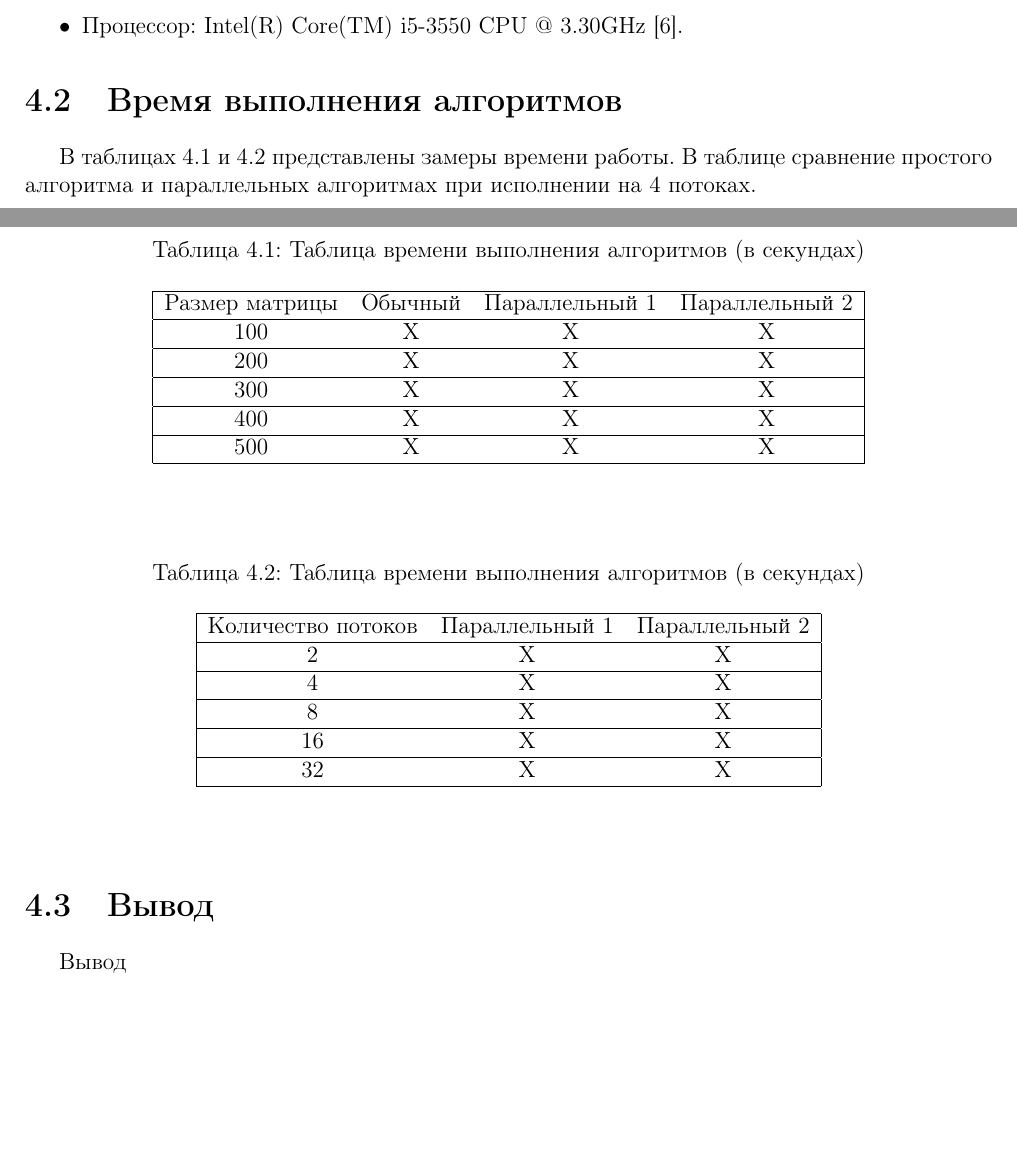
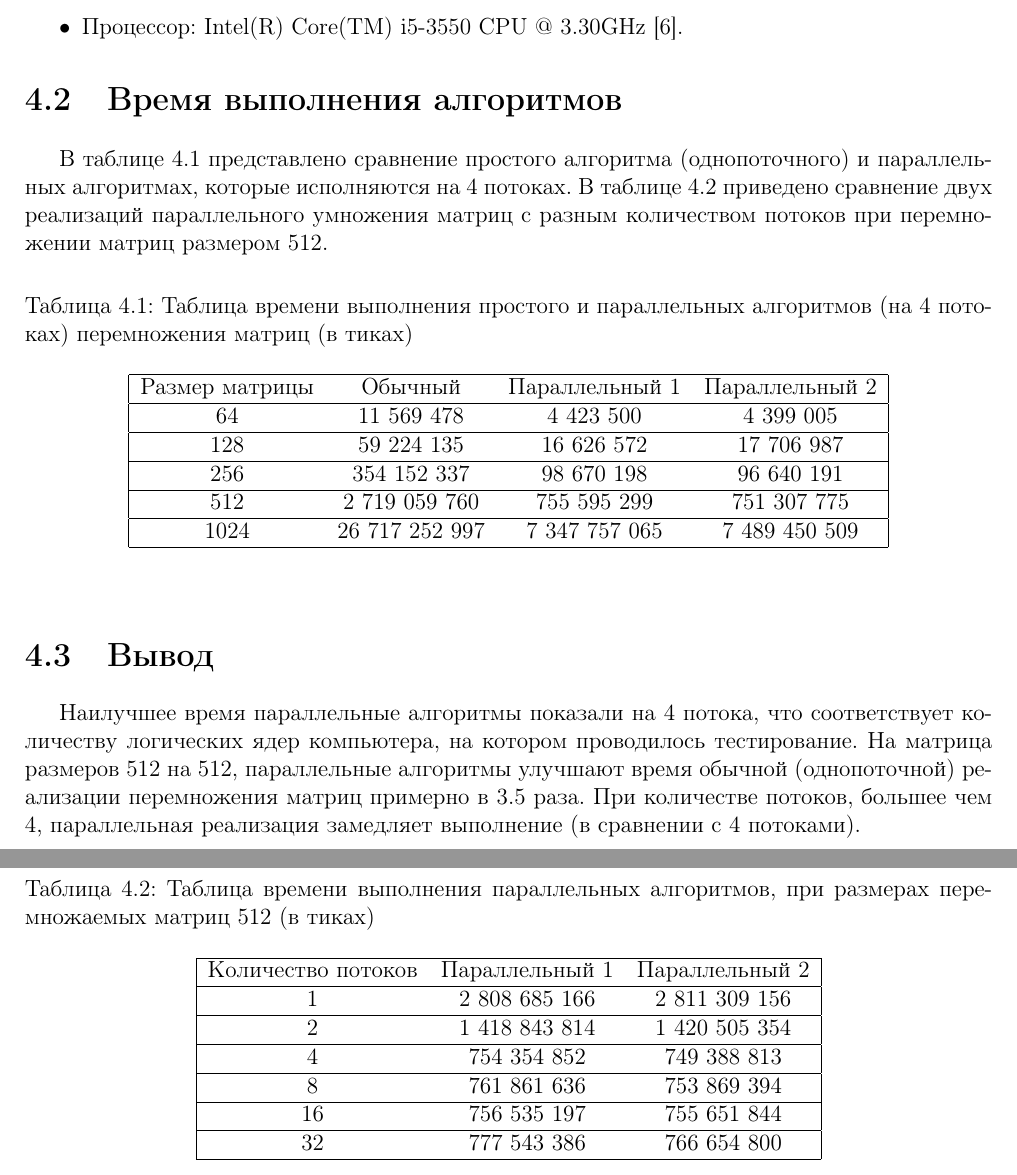
Before and after one commit to mRrvz/bmstu-aa, a LaTeX document (lab_04/report/report.tex): two parts of pages 15 and 16 of 18, joined at a grey line, cut so that both start at the same text, the shorter picture padded with empty space. Compiled offline with pdfLaTeX.

Commit message:
FINISH: docs

```diff
--- a/lab_04/report/report.tex
+++ b/lab_04/report/report.tex
@@ -473,46 +472,47 @@ int start_threading(args_t *args, const int cnt_threads, const int type) {
 
 \section{Время выполнения алгоритмов}
 
-В таблицах 4.1 и 4.2 представлены замеры времени работы. В таблице сравнение простого алгоритма и параллельных алгоритмах при исполнении на 4 потоках.
-\clearpage
+В таблице 4.1 представлено сравнение простого алгоритма (однопоточного) и параллельных алгоритмах, которые исполняются на 4 потоках. В таблице 4.2 приведено сравнение двух реализаций параллельного умножения матриц с разным количеством потоков при перемножении матриц размером 512.
 
 \begin{table} [h!]
-	\caption{Таблица времени выполнения алгоритмов (в секундах)}
+	\caption{Таблица времени выполнения простого и параллельных алгоритмов (на 4 потоках) перемножения матриц (в тиках)}
 	\begin{center}
 		\begin{tabular}{|c c c c|}
 		 	\hline
 			Размер матрицы & Обычный & Параллельный 1 & Параллельный 2 \\
 		 	\hline
-		 	100 & X & X & X \\
+		 	64 & 11 569 478 & 4 423 500 & 4 399 005 \\
 		 	\hline
-		 	200 & X & X & X\\
+		 	128 & 59 224 135 & 16 626 572 & 17 706 987 \\
 		 	\hline
-			300 & X & X & X \\
+		 	256 & 354 152 337 & 98 670 198 & 96 640 191\\
+		 	\hline
+			512 & 2 719 059 760 & 755 595 299 & 751 307 775 \\
 			\hline
-			400 & X & X & X \\
-			\hline
-			500 & X & X & X \\
+			1024 & 26 717 252 997 & 7 347 757 065 & 7 489 450 509 \\
 			\hline
 		\end{tabular}
 	\end{center}
 \end{table}
 
 \begin{table} [h!]
-	\caption{Таблица времени выполнения алгоритмов (в секундах)}
+	\caption{Таблица времени выполнения параллельных алгоритмов, при размерах перемножаемых матриц 512 (в тиках)}
 	\begin{center}
 		\begin{tabular}{|c c c|}
 			\hline
 			Количество потоков & Параллельный 1 & Параллельный 2  \\
 			\hline
-			2 & X & X  \\
+			1 & 2 808 685 166 & 2 811 309 156  \\
 			\hline
-			4 & X & X  \\
+			2 & 1 418 843 814 & 1 420 505 354  \\
 			\hline
-			8 & X & X  \\
+			4 & 754 354 852 & 749 388 813  \\
 			\hline
-			16 & X & X \\
+			8 & 761 861 636 & 753 869 394  \\
 			\hline
-			32 & X & X  \\
+			16 & 756 535 197 & 755 651 844 \\
+			\hline
+			32 & 777 543 386 & 766 654 800  \\
 			\hline
 		\end{tabular}
 	\end{center}
@@ -520,7 +520,7 @@ int start_threading(args_t *args, const int cnt_threads, const int type) {
 
 \section{Вывод}
 
-Вывод
+Наилучшее время параллельные алгоритмы показали на 4 потока, что соответствует количеству логических ядер компьютера, на котором проводилось тестирование. На матрица размеров 512 на 512, параллельные алгоритмы улучшают время обычной (однопоточной) реализации перемножения матриц примерно в 3.5 раза. При количестве потоков, большее чем 4, параллельная реализация замедляет выполнение (в сравнении с 4 потоками).
 
 \chapter*{Заключение}
 \addcontentsline{toc}{chapter}{Заключение}
```
Also changed, not shown: lab_04/report/parallel1.jpg, lab_04/report/parallel2.jpg, lab_04/report/report.pdf, lab_04/report/start_threading.jpg, lab_04/report/report.tex (10 more changed lines), 8 other files.
